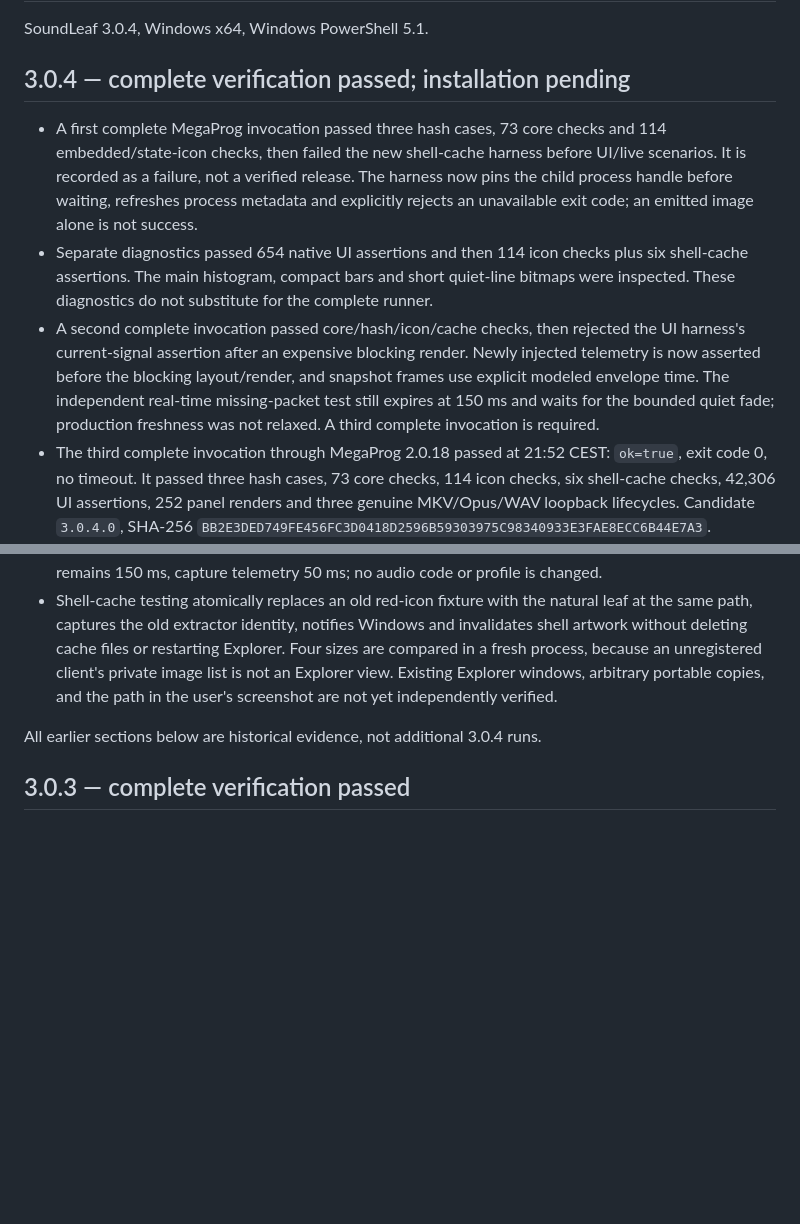
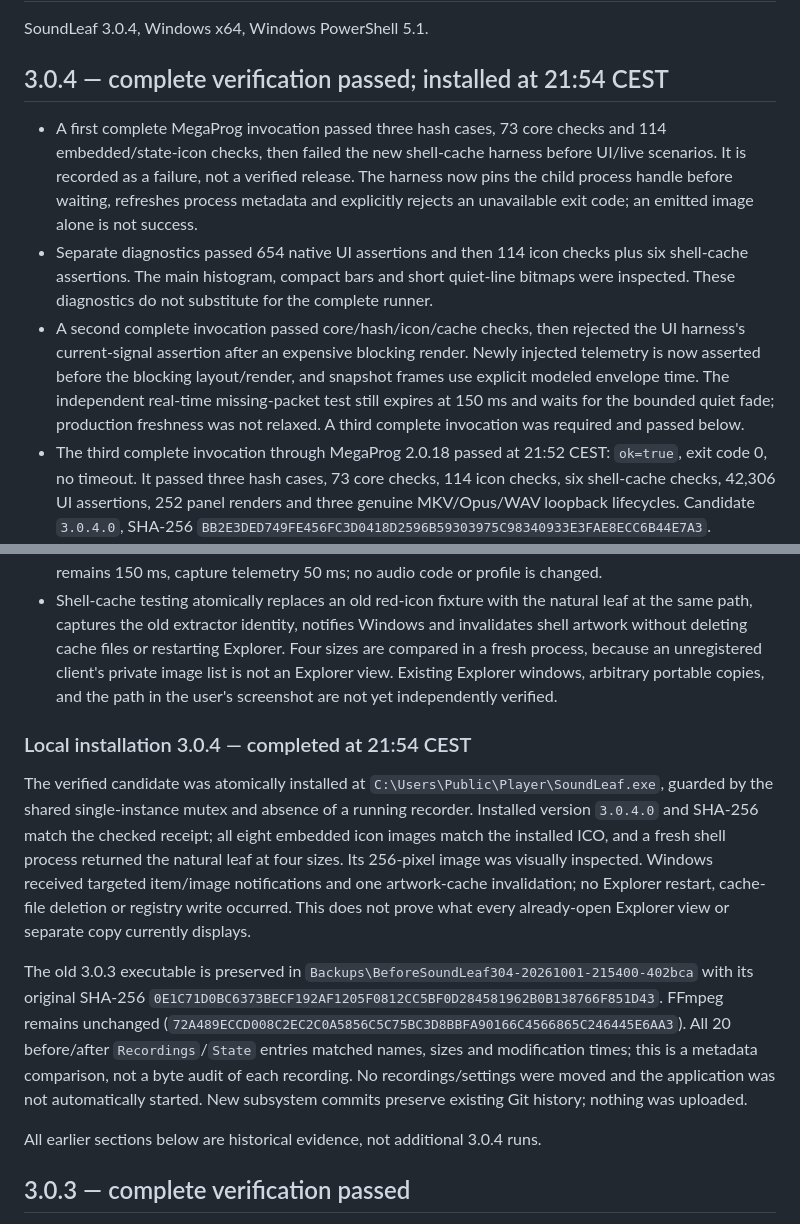
Before and after one commit to popovantondev/SoundLeaf, a Markdown page: docs/VERIFICATION.md, 2 parts joined by grey strips. GitHub-like rendering; blank space fills up the shorter version.

Commit message:
docs: confirm hash-pinned SoundLeaf 3.0.4 installation

```diff
--- a/docs/VERIFICATION.md
+++ b/docs/VERIFICATION.md
@@ -2,15 +2,21 @@
 
 SoundLeaf 3.0.4, Windows x64, Windows PowerShell 5.1.
 
-## 3.0.4 — complete verification passed; installation pending
+## 3.0.4 — complete verification passed; installed at 21:54 CEST
 
 - A first complete MegaProg invocation passed three hash cases, 73 core checks and 114 embedded/state-icon checks, then failed the new shell-cache harness before UI/live scenarios. It is recorded as a failure, not a verified release. The harness now pins the child process handle before waiting, refreshes process metadata and explicitly rejects an unavailable exit code; an emitted image alone is not success.
 - Separate diagnostics passed 654 native UI assertions and then 114 icon checks plus six shell-cache assertions. The main histogram, compact bars and short quiet-line bitmaps were inspected. These diagnostics do not substitute for the complete runner.
-- A second complete invocation passed core/hash/icon/cache checks, then rejected the UI harness's current-signal assertion after an expensive blocking render. Newly injected telemetry is now asserted before the blocking layout/render, and snapshot frames use explicit modeled envelope time. The independent real-time missing-packet test still expires at 150 ms and waits for the bounded quiet fade; production freshness was not relaxed. A third complete invocation is required.
+- A second complete invocation passed core/hash/icon/cache checks, then rejected the UI harness's current-signal assertion after an expensive blocking render. Newly injected telemetry is now asserted before the blocking layout/render, and snapshot frames use explicit modeled envelope time. The independent real-time missing-packet test still expires at 150 ms and waits for the bounded quiet fade; production freshness was not relaxed. A third complete invocation was required and passed below.
 - The third complete invocation through MegaProg 2.0.18 passed at 21:52 CEST: `ok=true`, exit code 0, no timeout. It passed three hash cases, 73 core checks, 114 icon checks, six shell-cache checks, 42,306 UI assertions, 252 panel renders and three genuine MKV/Opus/WAV loopback lifecycles. Candidate `3.0.4.0`, SHA-256 `BB2E3DED749FE456FC3D0418D2596B59303975C98340933E3FAE8ECC6B44E7A3`.
 - The UI matrix covers three languages, two themes, 100/150/200% modeled scales and short screens; seven isolated meter renders supplement panel snapshots. Both themes' main and current-session panels were visually inspected. Native anchor/motion/notification tests use the present desktop; this is not testing three physical monitor scales. The loopback fixture renders inaudible digital silence, not human speech. Positive meter input and step-response checks are synthetic. No clean-machine or endurance claim is made.
 - New deterministic cases cover no input/history snapping, first-frame limits, elapsed-time/frame-subdivision equivalence, 21/five separated columns, quiet crossfade and timer shutdown, centered 31-pixel compact line at 100/150/200%, missing packets and immediate pause. 50/65/42 ms values are mathematical envelope constants, not physical speech-latency measurements. UI packet freshness remains 150 ms, capture telemetry 50 ms; no audio code or profile is changed.
 - Shell-cache testing atomically replaces an old red-icon fixture with the natural leaf at the same path, captures the old extractor identity, notifies Windows and invalidates shell artwork without deleting cache files or restarting Explorer. Four sizes are compared in a fresh process, because an unregistered client's private image list is not an Explorer view. Existing Explorer windows, arbitrary portable copies, and the path in the user's screenshot are not yet independently verified.
+
+### Local installation 3.0.4 — completed at 21:54 CEST
+
+The verified candidate was atomically installed at `C:\Users\Public\Player\SoundLeaf.exe`, guarded by the shared single-instance mutex and absence of a running recorder. Installed version `3.0.4.0` and SHA-256 match the checked receipt; all eight embedded icon images match the installed ICO, and a fresh shell process returned the natural leaf at four sizes. Its 256-pixel image was visually inspected. Windows received targeted item/image notifications and one artwork-cache invalidation; no Explorer restart, cache-file deletion or registry write occurred. This does not prove what every already-open Explorer view or separate copy currently displays.
+
+The old 3.0.3 executable is preserved in `Backups\BeforeSoundLeaf304-20261001-215400-402bca` with its original SHA-256 `0E1C71D0BC6373BECF192AF1205F0812CC5BF0D284581962B0B138766F851D43`. FFmpeg remains unchanged (`72A489ECCD008C2EC2C0A5856C5C75BC3D8BBFA90166C4566865C246445E6AA3`). All 20 before/after `Recordings`/`State` entries matched names, sizes and modification times; this is a metadata comparison, not a byte audit of each recording. No recordings/settings were moved and the application was not automatically started. New subsystem commits preserve existing Git history; nothing was uploaded.
 
 All earlier sections below are historical evidence, not additional 3.0.4 runs.
 
```
Also changed, not shown: docs/MEGAPROG-WINDOWS-REPORT.md (+5 -4 lines).
